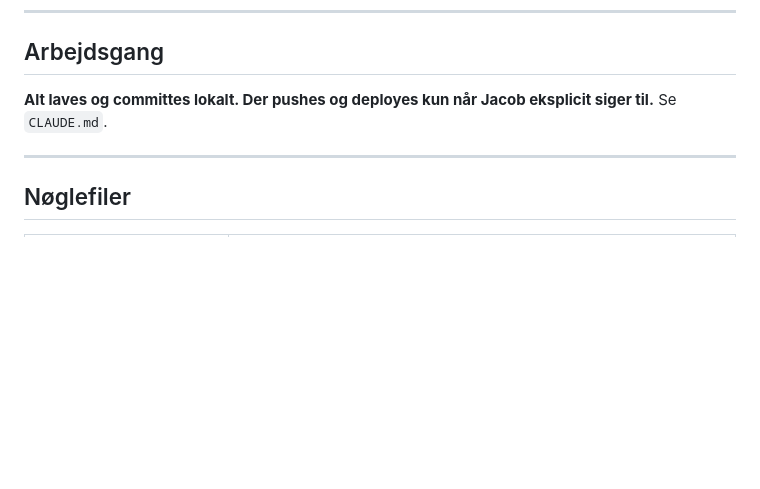
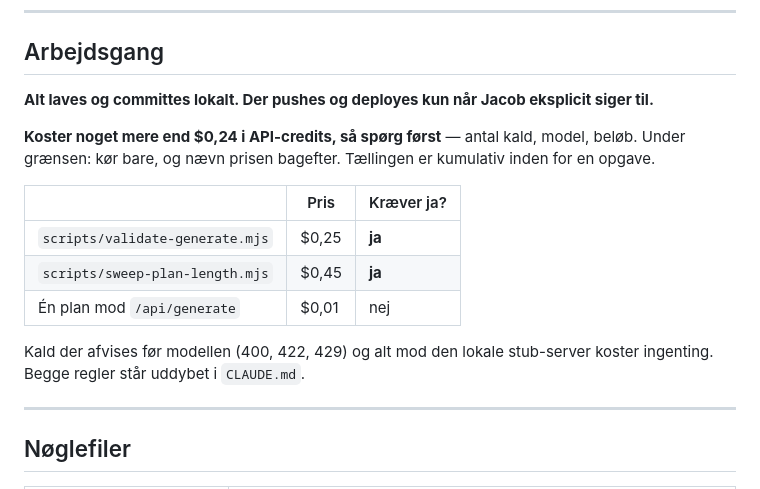
Before and after one commit to jcskoedt/range-finder, a Markdown page: HANDOFF.md, the part around the change. GitHub-like rendering; blank space fills up the shorter version.

Commit message:
docs: put the credit threshold in the handoff too
The rule lived in CLAUDE.md and my memory, but not in the document a new reader
is told to open first. Someone picking this up cold would have found the
local-first rule and missed the one about spending money.

Co-Authored-By: Claude Opus 5 (1M context) <noreply@anthropic.com>

```diff
--- a/HANDOFF.md
+++ b/HANDOFF.md
@@ -182,7 +182,17 @@ Design-reviewets FINDING-002 (manglende overskriftssemantik) er lukket 2026-09-0
 
 ## Arbejdsgang
 
-**Alt laves og committes lokalt. Der pushes og deployes kun når Jacob eksplicit siger til.** Se `CLAUDE.md`.
+**Alt laves og committes lokalt. Der pushes og deployes kun når Jacob eksplicit siger til.**
+
+**Koster noget mere end $0,24 i API-credits, så spørg først** — antal kald, model, beløb. Under grænsen: kør bare, og nævn prisen bagefter. Tællingen er kumulativ inden for en opgave.
+
+| | Pris | Kræver ja? |
+|---|---|---|
+| `scripts/validate-generate.mjs` | $0,25 | **ja** |
+| `scripts/sweep-plan-length.mjs` | $0,45 | **ja** |
+| Én plan mod `/api/generate` | $0,01 | nej |
+
+Kald der afvises før modellen (400, 422, 429) og alt mod den lokale stub-server koster ingenting. Begge regler står uddybet i `CLAUDE.md`.
 
 ---
 
```
